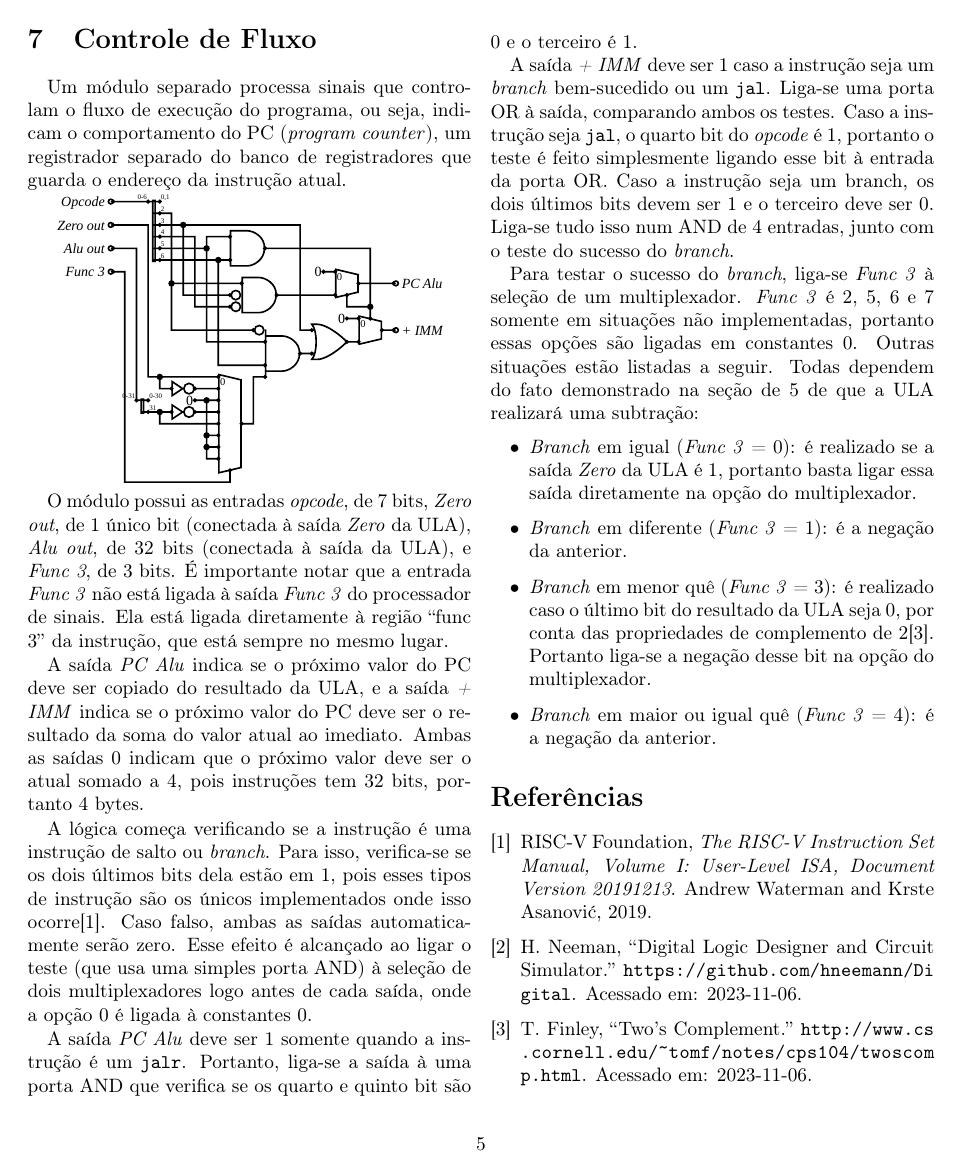
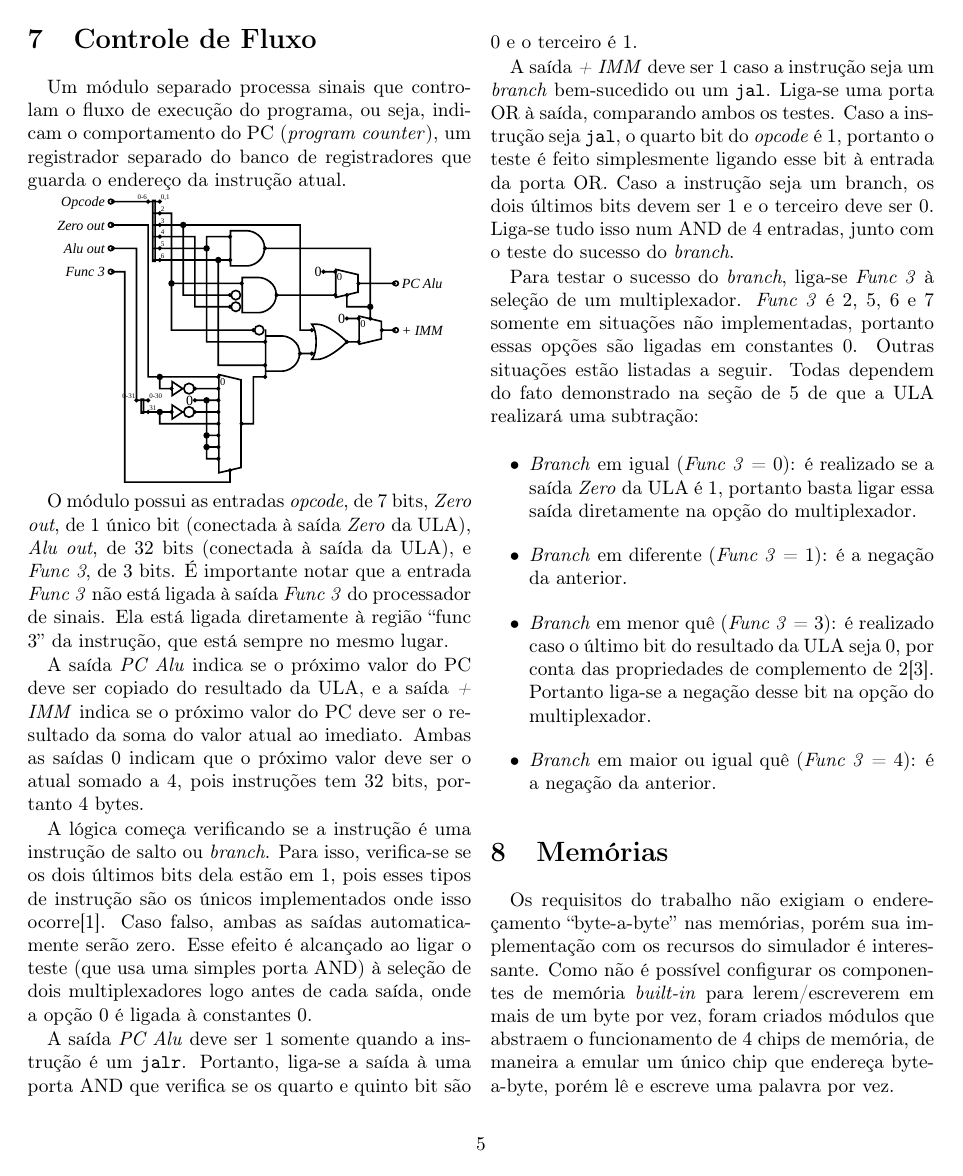
Before and after one commit to gboncoffee/ci1210, a LaTeX document (cpu/relatorio/relatorio.tex): page 5 of 5 before the commit and page 5 of 6 after it. Compiled offline with pdfLaTeX.

Commit message:
Adicionadas memórias ao relatório

```diff
--- a/cpu/relatorio/relatorio.tex
+++ b/cpu/relatorio/relatorio.tex
@@ -302,3 +302,16 @@ de \ref{sinais} de que a ULA realizará uma subtração:
   da anterior.
 \end{itemize}
 
+\section{Memórias}
+
+Os requisitos do trabalho não exigiam o endereçamento ``byte-a-byte'' nas
+memórias, porém sua implementação com os recursos do simulador é
+interessante. Como não é possível configurar os componentes de memória
+\textit{built-in} para lerem/escreverem em mais de um byte por vez, foram
+criados módulos que abstraem o funcionamento de 4 chips de memória, de maneira a
+emular um único chip que endereça byte-a-byte, porém lê e escreve uma palavra
+por vez.
+
+\circuit{rom}
+
+A entrada \textit{S} é conectada diretamente à entrada \textit{sel} de cada
```
Also changed, not shown: cpu/relatorio/ram.svg (added), cpu/relatorio/rom.svg (added), cpu/relatorio/relatorio.tex (11 more changed lines).
